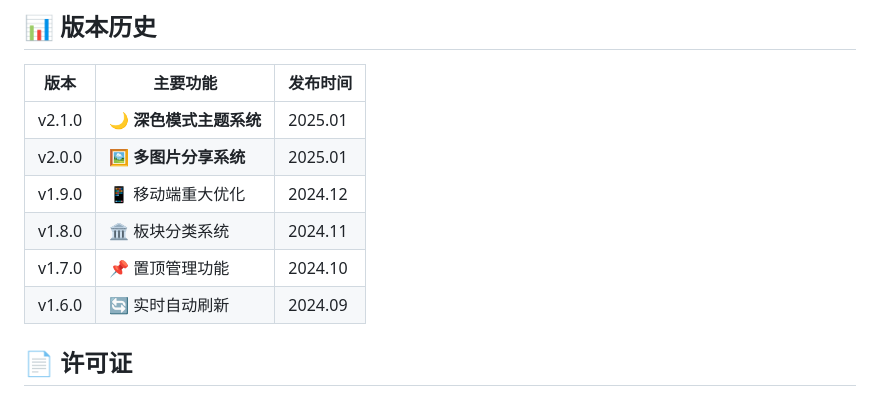
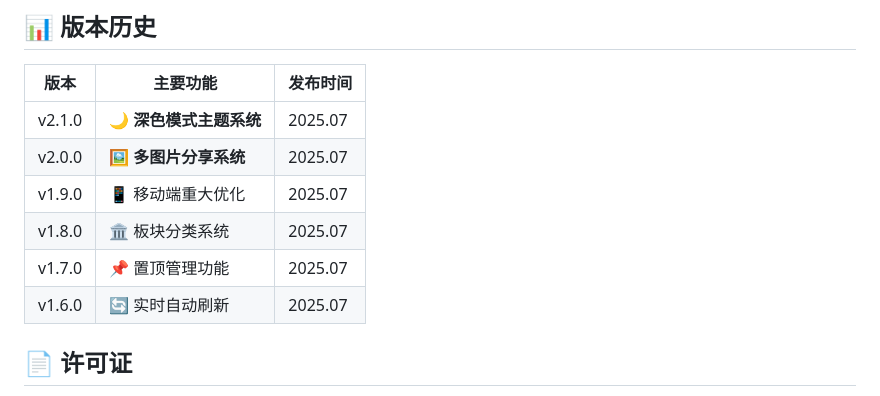
Before and after one commit to colaiii/Forum, a Markdown page: README.md, the part around the change. Rendered like a GitHub page.

```diff
--- a/README.md
+++ b/README.md
@@ -335,12 +335,12 @@ docker compose ps
 
 | 版本 | 主要功能 | 发布时间 |
 |------|----------|----------|
-| v2.1.0 | 🌙 **深色模式主题系统** | 2025.01 |
-| v2.0.0 | 🖼️ **多图片分享系统** | 2025.01 |
-| v1.9.0 | 📱 移动端重大优化 | 2024.12 |
-| v1.8.0 | 🏛️ 板块分类系统 | 2024.11 |
-| v1.7.0 | 📌 置顶管理功能 | 2024.10 |
-| v1.6.0 | 🔄 实时自动刷新 | 2024.09 |
+| v2.1.0 | 🌙 **深色模式主题系统** | 2025.07 |
+| v2.0.0 | 🖼️ **多图片分享系统** | 2025.07 |
+| v1.9.0 | 📱 移动端重大优化 | 2025.07 |
+| v1.8.0 | 🏛️ 板块分类系统 | 2025.07 |
+| v1.7.0 | 📌 置顶管理功能 | 2025.07 |
+| v1.6.0 | 🔄 实时自动刷新 | 2025.07 |
 
 ## 📄 许可证
 
```
